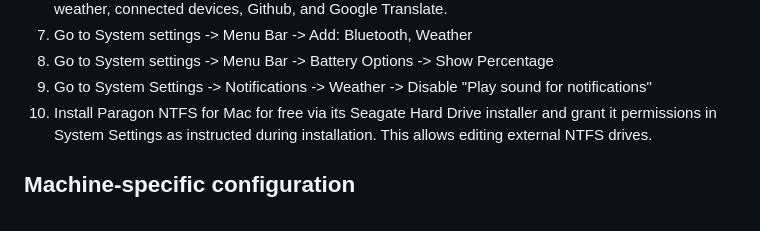
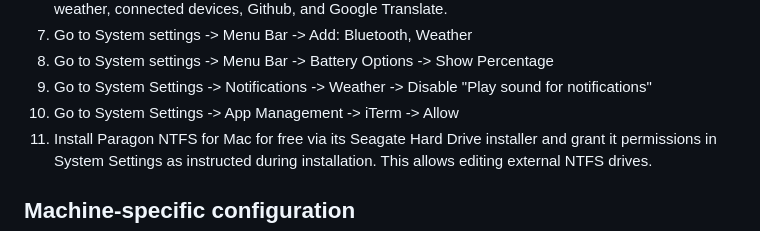
Before and after one commit to nickineering/setup, a Markdown page: MANUAL_STEPS.md, the part around the change. GitHub-like rendering.

Commit message:
docs: manual step to enable app management for iterm

```diff
--- a/MANUAL_STEPS.md
+++ b/MANUAL_STEPS.md
@@ -19,6 +19,7 @@ following manual steps to finish setting up your Mac:
 1. Go to System settings -> Menu Bar -> Battery Options -> Show Percentage
 1. Go to System Settings -> Notifications -> Weather -> Disable "Play sound for
    notifications"
+1. Go to System Settings -> App Management -> iTerm -> Allow
 1. Install Paragon NTFS for Mac for free via its Seagate Hard Drive installer
    and grant it permissions in System Settings as instructed during
    installation. This allows editing external NTFS drives.
```
